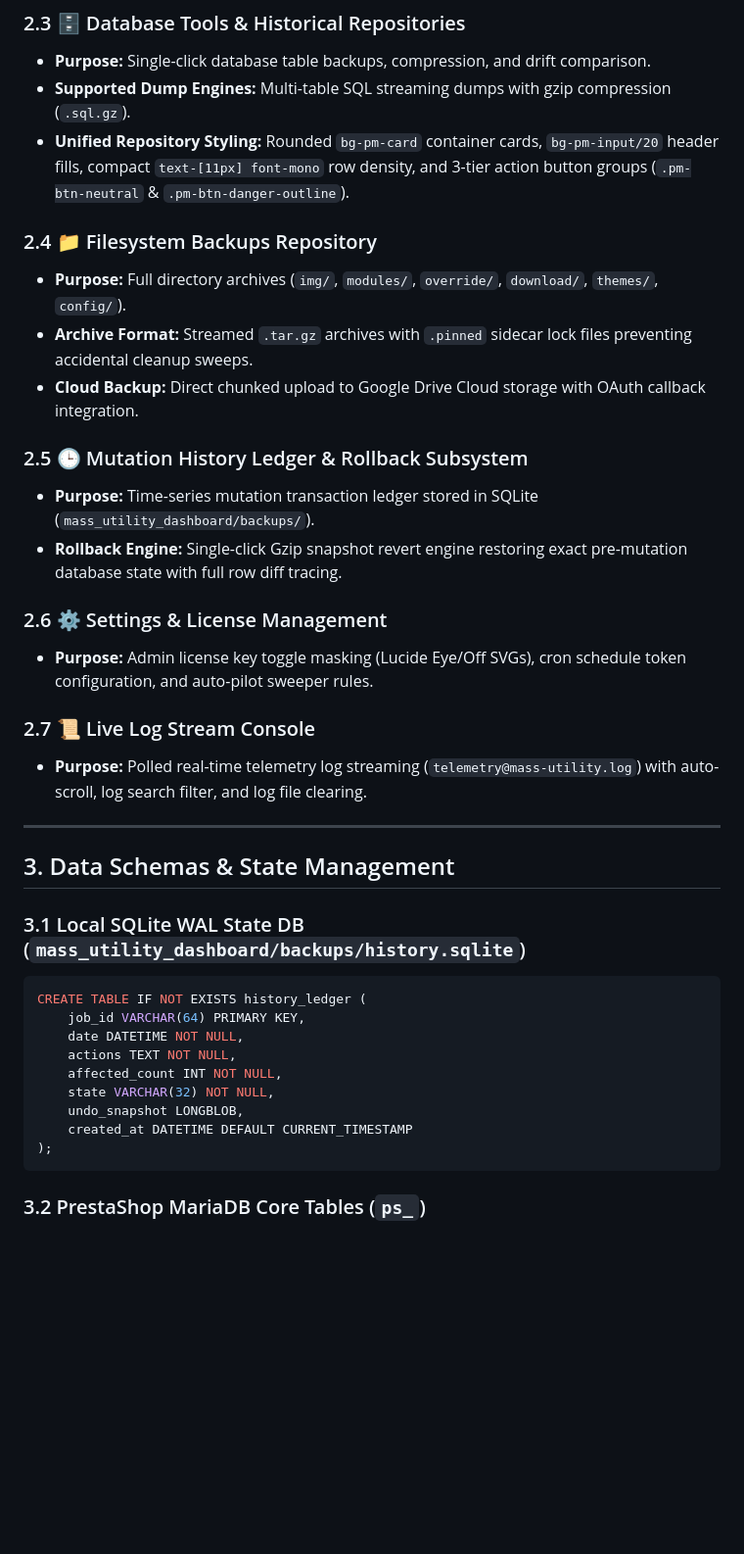
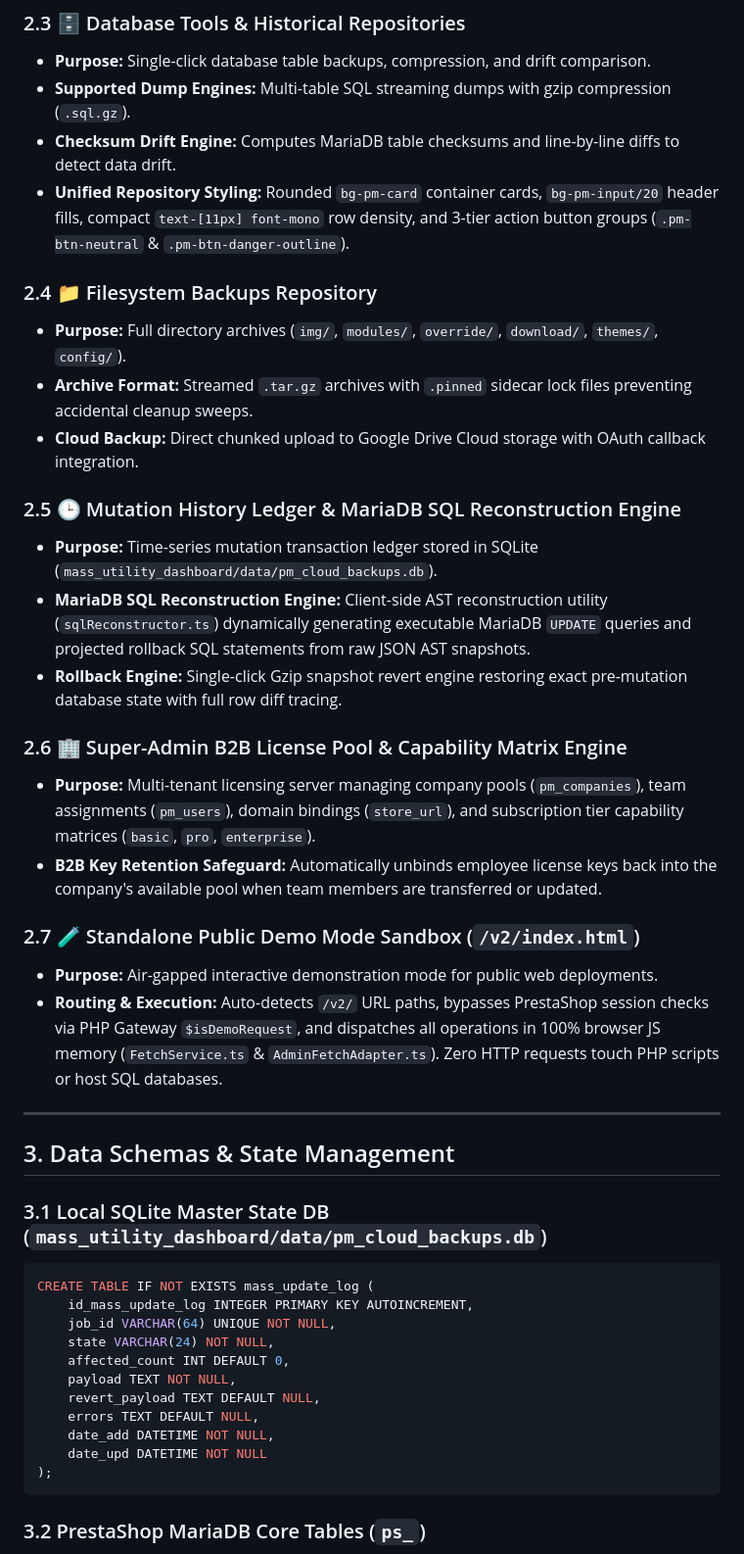
Before and after one commit to calin-m/Mass-Utility, a Markdown page: SPEC.md, the part around one of its changes. Shown at 98% size. GitHub-like rendering; blank space fills up the shorter version.

Commit message:
docs: Synchronize SPEC.md, WORKSPACE.md, and CHANGELOG.md with v2.0.0-RC3 releases and demo sandbox features

````diff
--- a/SPEC.md
+++ b/SPEC.md
@@ -41,6 +41,7 @@ Mass Utility is an enterprise-grade database manipulation, file backup, AST quer
 ### 2.3 🗄️ Database Tools & Historical Repositories
 - **Purpose:** Single-click database table backups, compression, and drift comparison.
 - **Supported Dump Engines:** Multi-table SQL streaming dumps with gzip compression (`.sql.gz`).
+- **Checksum Drift Engine:** Computes MariaDB table checksums and line-by-line diffs to detect data drift.
 - **Unified Repository Styling:** Rounded `bg-pm-card` container cards, `bg-pm-input/20` header fills, compact `text-[11px] font-mono` row density, and 3-tier action button groups (`.pm-btn-neutral` & `.pm-btn-danger-outline`).
 
 ### 2.4 📁 Filesystem Backups Repository
@@ -48,30 +49,35 @@ Mass Utility is an enterprise-grade database manipulation, file backup, AST quer
 - **Archive Format:** Streamed `.tar.gz` archives with `.pinned` sidecar lock files preventing accidental cleanup sweeps.
 - **Cloud Backup:** Direct chunked upload to Google Drive Cloud storage with OAuth callback integration.
 
-### 2.5 🕒 Mutation History Ledger & Rollback Subsystem
-- **Purpose:** Time-series mutation transaction ledger stored in SQLite (`mass_utility_dashboard/backups/`).
+### 2.5 🕒 Mutation History Ledger & MariaDB SQL Reconstruction Engine
+- **Purpose:** Time-series mutation transaction ledger stored in SQLite (`mass_utility_dashboard/data/pm_cloud_backups.db`).
+- **MariaDB SQL Reconstruction Engine:** Client-side AST reconstruction utility (`sqlReconstructor.ts`) dynamically generating executable MariaDB `UPDATE` queries and projected rollback SQL statements from raw JSON AST snapshots.
 - **Rollback Engine:** Single-click Gzip snapshot revert engine restoring exact pre-mutation database state with full row diff tracing.
 
-### 2.6 ⚙️ Settings & License Management
-- **Purpose:** Admin license key toggle masking (Lucide Eye/Off SVGs), cron schedule token configuration, and auto-pilot sweeper rules.
+### 2.6 🏢 Super-Admin B2B License Pool & Capability Matrix Engine
+- **Purpose:** Multi-tenant licensing server managing company pools (`pm_companies`), team assignments (`pm_users`), domain bindings (`store_url`), and subscription tier capability matrices (`basic`, `pro`, `enterprise`).
+- **B2B Key Retention Safeguard:** Automatically unbinds employee license keys back into the company's available pool when team members are transferred or updated.
 
-### 2.7 📜 Live Log Stream Console
-- **Purpose:** Polled real-time telemetry log streaming (`telemetry@mass-utility.log`) with auto-scroll, log search filter, and log file clearing.
+### 2.7 🧪 Standalone Public Demo Mode Sandbox (`/v2/index.html`)
+- **Purpose:** Air-gapped interactive demonstration mode for public web deployments.
+- **Routing & Execution:** Auto-detects `/v2/` URL paths, bypasses PrestaShop session checks via PHP Gateway `$isDemoRequest`, and dispatches all operations in 100% browser JS memory (`FetchService.ts` & `AdminFetchAdapter.ts`). Zero HTTP requests touch PHP scripts or host SQL databases.
 
 ---
 
 ## 3. Data Schemas & State Management
 
-### 3.1 Local SQLite WAL State DB (`mass_utility_dashboard/backups/history.sqlite`)
+### 3.1 Local SQLite Master State DB (`mass_utility_dashboard/data/pm_cloud_backups.db`)
 ```sql
-CREATE TABLE IF NOT EXISTS history_ledger (
-    job_id VARCHAR(64) PRIMARY KEY,
-    date DATETIME NOT NULL,
-    actions TEXT NOT NULL,
-    affected_count INT NOT NULL,
-    state VARCHAR(32) NOT NULL,
-    undo_snapshot LONGBLOB,
-    created_at DATETIME DEFAULT CURRENT_TIMESTAMP
+CREATE TABLE IF NOT EXISTS mass_update_log (
+    id_mass_update_log INTEGER PRIMARY KEY AUTOINCREMENT,
+    job_id VARCHAR(64) UNIQUE NOT NULL,
+    state VARCHAR(24) NOT NULL,
+    affected_count INT DEFAULT 0,
+    payload TEXT NOT NULL,
+    revert_payload TEXT DEFAULT NULL,
+    errors TEXT DEFAULT NULL,
+    date_add DATETIME NOT NULL,
+    date_upd DATETIME NOT NULL
 );
 ```
 
````
Also changed, not shown: other parts of SPEC.md (+16 -16 lines), WORKSPACE.md (+4 -2 lines).
